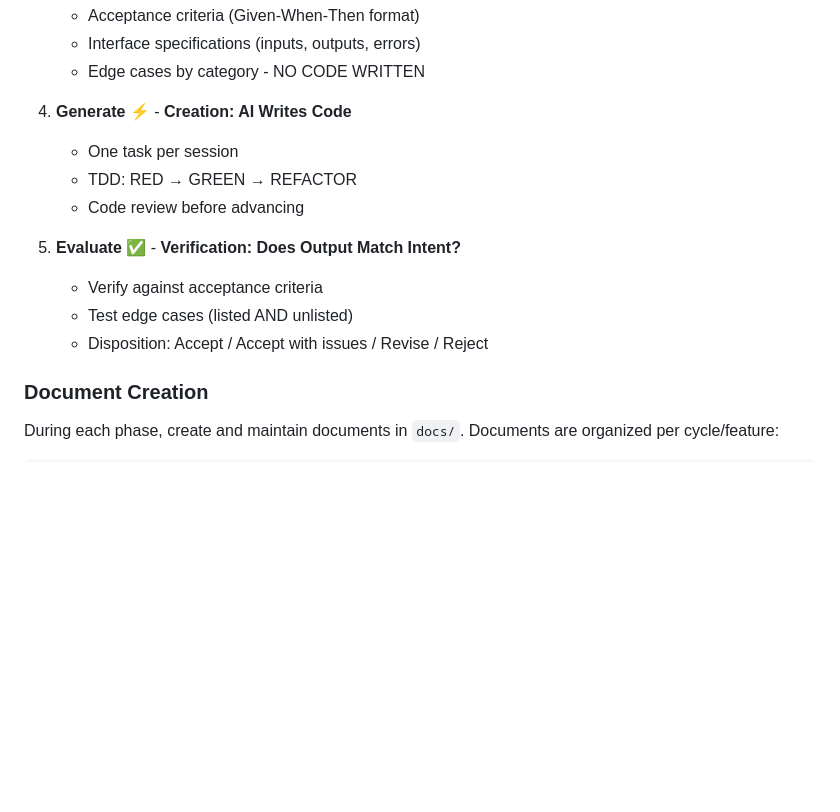
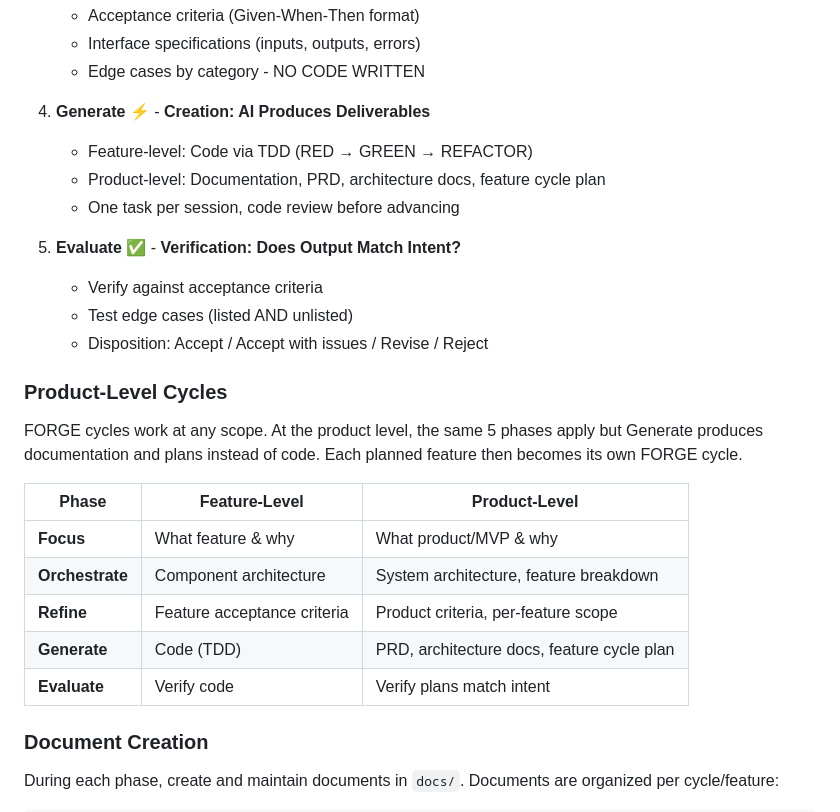
Before and after one commit to scottfeltham/forge-mcp, a Markdown page: CLAUDE.md, the part around the change. Rendered like a GitHub page; blank space fills up the shorter version.

Commit message:
generate: document product-level cycles in FORGE
FORGE cycles work at any scope - the same 5 phases apply at the product
level where Generate produces documentation, PRDs, architecture docs,
and feature cycle plans instead of code.

Co-Authored-By: Claude Opus 4.6 <noreply@anthropic.com>

```diff
--- a/CLAUDE.md
+++ b/CLAUDE.md
@@ -363,15 +363,27 @@ The framework organizes work into 5-phase cycles implementing Intent-Driven Deve
    - Interface specifications (inputs, outputs, errors)
    - Edge cases by category - NO CODE WRITTEN
 
-4. **Generate** ⚡ - **Creation: AI Writes Code**
-   - One task per session
-   - TDD: RED → GREEN → REFACTOR
-   - Code review before advancing
+4. **Generate** ⚡ - **Creation: AI Produces Deliverables**
+   - Feature-level: Code via TDD (RED → GREEN → REFACTOR)
+   - Product-level: Documentation, PRD, architecture docs, feature cycle plan
+   - One task per session, code review before advancing
 
 5. **Evaluate** ✅ - **Verification: Does Output Match Intent?**
    - Verify against acceptance criteria
    - Test edge cases (listed AND unlisted)
    - Disposition: Accept / Accept with issues / Revise / Reject
+
+### Product-Level Cycles
+
+FORGE cycles work at any scope. At the product level, the same 5 phases apply but Generate produces documentation and plans instead of code. Each planned feature then becomes its own FORGE cycle.
+
+| Phase | Feature-Level | Product-Level |
+|-------|--------------|---------------|
+| **Focus** | What feature & why | What product/MVP & why |
+| **Orchestrate** | Component architecture | System architecture, feature breakdown |
+| **Refine** | Feature acceptance criteria | Product criteria, per-feature scope |
+| **Generate** | Code (TDD) | PRD, architecture docs, feature cycle plan |
+| **Evaluate** | Verify code | Verify plans match intent |
 
 ### Document Creation
 
```
